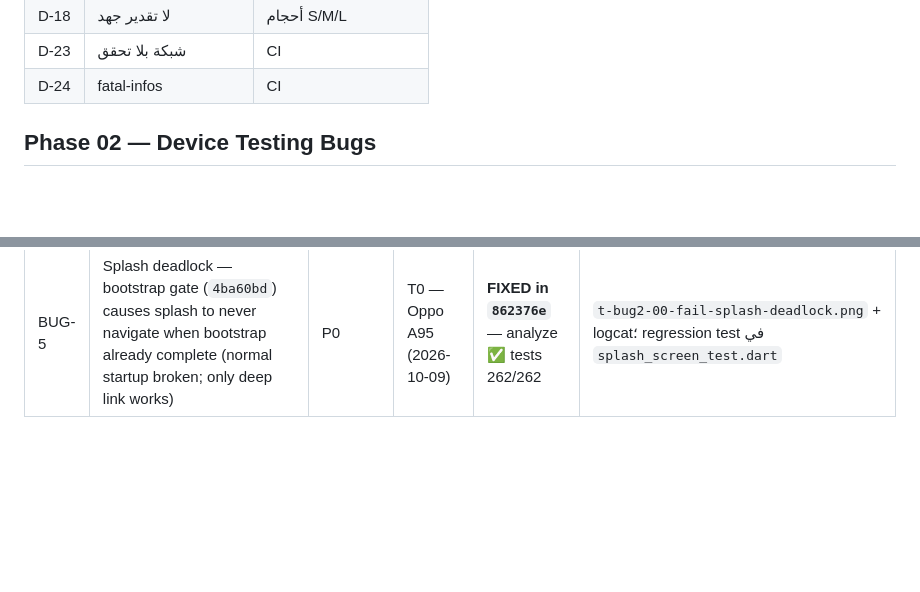
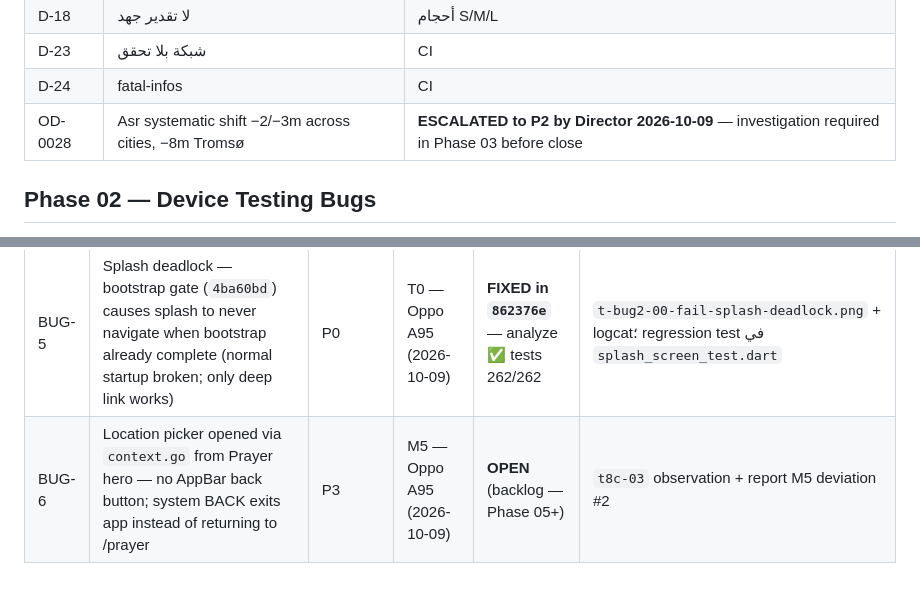
Before and after one commit to billymodo/muslim-guide, a Markdown page: 06-defect-register.md, 2 parts joined by grey strips. Drawn GitHub-style; blank space fills up the shorter version.

Commit message:
docs(phase-02): register BUG-6 (picker back nav) + escalate OD-0028
- BUG-6: Location picker lacks back navigation (P3, Phase 05+)

- OD-0028: Asr systematic offset — escalated to P2, Phase 03

```diff
--- a/06-defect-register.md
+++ b/06-defect-register.md
@@ -46,6 +46,7 @@
 | D-18 | لا تقدير جهد | أحجام S/M/L |
 | D-23 | شبكة بلا تحقق | CI |
 | D-24 | fatal-infos | CI |
+| OD-0028 | Asr systematic shift −2/−3m across cities, −8m Tromsø | **ESCALATED to P2 by Director 2026-10-09** — investigation required in Phase 03 before close |
 
 ## Phase 02 — Device Testing Bugs
 
@@ -59,3 +60,4 @@
 | BUG-4 | اختيار الإنجليزية في Onboarding لا يُطبَّق؛ `/prayer` يظل عربياً (تعذر الوصول لمسار LTR) | P1 | T8b — Oppo A95 (2026-10-09) | **FIXED in `cedbbac`** — analyze ✅ tests 257/257 | `docs/evidence/phase-02/t8-06-en-selected.png` مقابل `t8-07-empty-en-ltr.png`؛ **الإصلاح:** `MuslimGuideApp` تستهلك `appLocaleProvider` (ConsumerWidget) + `LanguageSelectionScreen` تحدّثها فور حفظها في Hive |
 | BUG-2 | No UI path to change city after successful load | P2 | T7-02 — Oppo A95 (2026-10-09) | **FIXED in `fc2e479`** — device-verified 2026-10-09 (Step 0 PASS) | Registered 2026-10-09; Option C approved؛ **إثبات الجهاز:** `t-bug2-01..04` (4 صور) — زر `clickable=true` → picker → كابل: كل الصفوف أُعيد حسابها → settings `enabled=false`؛ logcat نظيف |
 | BUG-5 | Splash deadlock — bootstrap gate (`4ba60bd`) causes splash to never navigate when bootstrap already complete (normal startup broken; only deep link works) | P0 | T0 — Oppo A95 (2026-10-09) | **FIXED in `862376e`** — analyze ✅ tests 262/262 | `t-bug2-00-fail-splash-deadlock.png` + logcat؛ regression test في `splash_screen_test.dart` |
+| BUG-6 | Location picker opened via `context.go` from Prayer hero — no AppBar back button; system BACK exits app instead of returning to /prayer | P3 | M5 — Oppo A95 (2026-10-09) | **OPEN** (backlog — Phase 05+) | `t8c-03` observation + report M5 deviation #2 |
```
Also changed, not shown: 04-open-decisions.md (+9 -2 lines).
